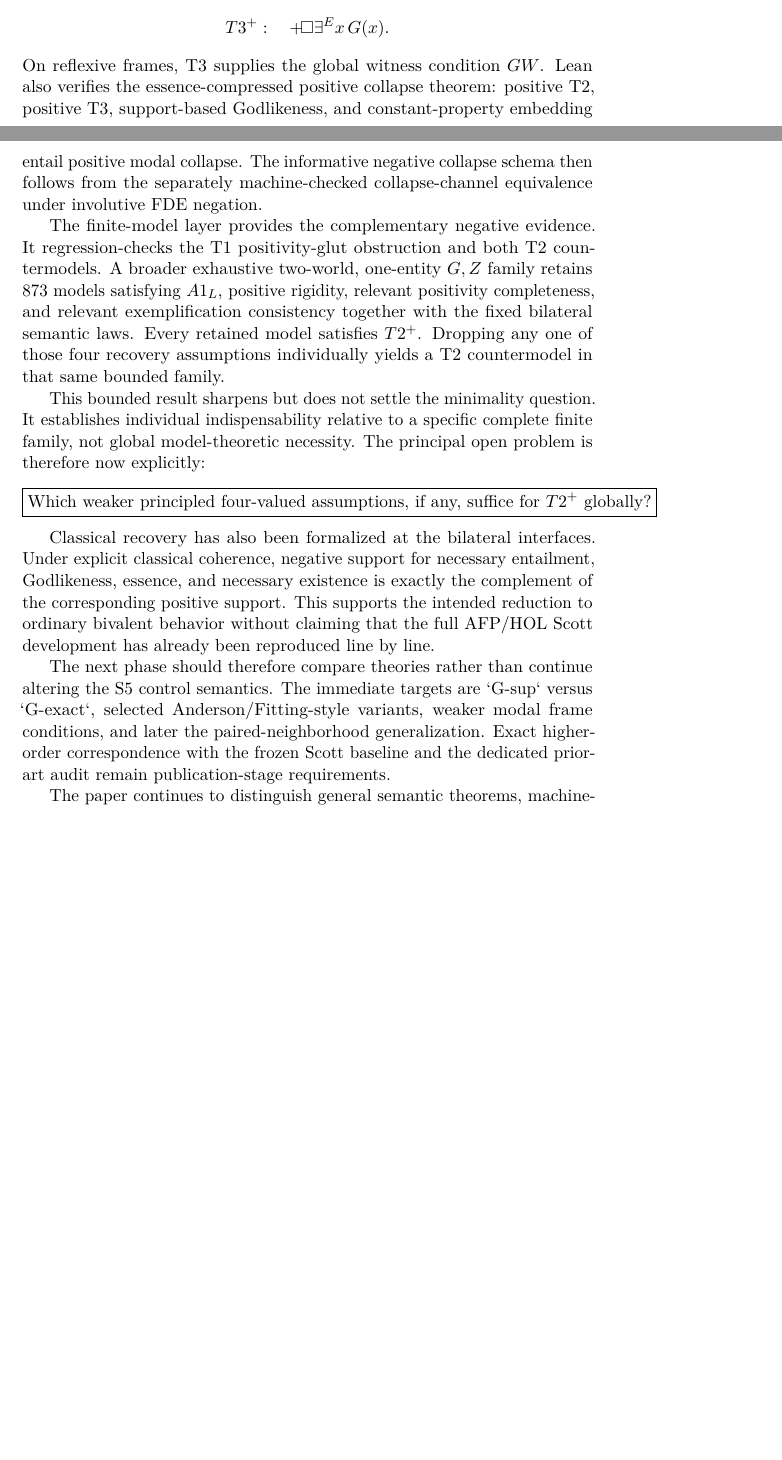
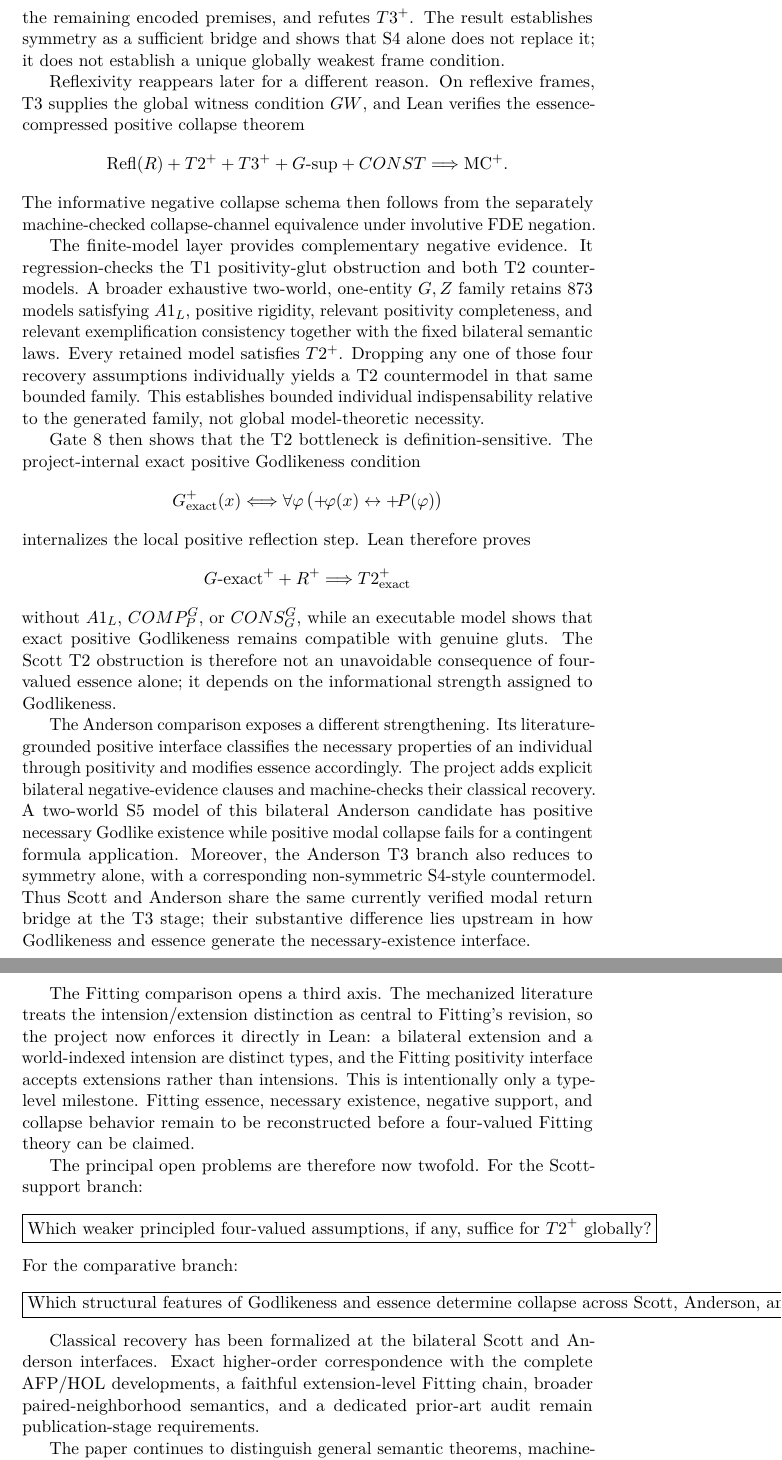
Before and after one commit to cr4bbz/goedel-4pel, a LaTeX paper (paper/main.tex, which reads paper/sections/10_conclusion.tex): two parts of pages 24 and 25 of 26 before the commit and two parts of pages 25 and 26 of 27 after it, joined at a grey line, cut so that both start at the same text, the shorter picture padded with empty space. Compiled offline with pdfLaTeX.

Commit message:
paper: integrate Gate 8 comparative results

```diff
--- a/paper/sections/10_conclusion.tex
+++ b/paper/sections/10_conclusion.tex
@@ -29,6 +29,5 @@ The earlier truth-only possibility theorem is also machine-checked:
 \]
 Thus the division of labor inside Scott's A1 is not only semantically motivated but represented in independent formal derivations.
 
-Once T2 is available, the remaining necessary-existence branch is considerably more robust. Lean verifies that possible positive Godlikeness together with \(T2^+\), \(A5^+\), the positive necessary-existence realization, support-based Godlikeness, and S5 yields
+Once T2 is available, the remaining necessary-existence branch is more robust than the original S5 presentation suggested. Gate 8 proves in Lean that symmetry alone is sufficient for the Scott T3 step:
 \[
-  T3^+:\quad \pos{\Box\exists^E x\,G(x)}.
@@ -35,17 +43,45 @@ Once T2 is available, the remaining necessary-existence branch is considerably m
 \]
-On reflexive frames, T3 supplies the global witness condition \(GW\). Lean also verifies the essence-compressed positive collapse theorem: positive T2, positive T3, support-based Godlikeness, and constant-property embedding entail positive modal collapse. The informative negative collapse schema then follows from the separately machine-checked collapse-channel equivalence under involutive FDE negation.
+Neither reflexivity nor transitivity is a premise. A two-world S4-style finite countermodel is reflexive and transitive but non-symmetric, satisfies the remaining encoded premises, and refutes \(T3^+\). The result establishes symmetry as a sufficient bridge and shows that S4 alone does not replace it; it does not establish a unique globally weakest frame condition.
 
-The finite-model layer provides the complementary negative evidence. It regression-checks the T1 positivity-glut obstruction and both T2 countermodels. A broader exhaustive two-world, one-entity \(G,Z\) family retains 873 models satisfying \(A1_L\), positive rigidity, relevant positivity completeness, and relevant exemplification consistency together with the fixed bilateral semantic laws. Every retained model satisfies \(T2^+\). Dropping any one of those four recovery assumptions individually yields a T2 countermodel in that same bounded family.
+Reflexivity reappears later for a different reason. On reflexive frames, T3 supplies the global witness condition \(GW\), and Lean verifies the essence-compressed positive collapse theorem
+\[
+  \operatorname{Refl}(R)+T2^++T3^++G\text{-sup}+CONST
+  \Longrightarrow\MCp.
+\]
+The informative negative collapse schema then follows from the separately machine-checked collapse-channel equivalence under involutive FDE negation.
 
-This bounded result sharpens but does not settle the minimality question. It establishes individual indispensability relative to a specific complete finite family, not global model-theoretic necessity. The principal open problem is therefore now explicitly:
+The finite-model layer provides complementary negative evidence. It regression-checks the T1 positivity-glut obstruction and both T2 countermodels. A broader exhaustive two-world, one-entity \(G,Z\) family retains 873 models satisfying \(A1_L\), positive rigidity, relevant positivity completeness, and relevant exemplification consistency together with the fixed bilateral semantic laws. Every retained model satisfies \(T2^+\). Dropping any one of those four recovery assumptions individually yields a T2 countermodel in that same bounded family. This establishes bounded individual indispensability relative to the generated family, not global model-theoretic necessity.
+
+Gate 8 then shows that the T2 bottleneck is definition-sensitive. The project-internal exact positive Godlikeness condition
+\[
+  G^+_{\mathrm{exact}}(x)
+  \Longleftrightarrow
+  \forall\varphi\,
+  \bigl(\pos{\varphi(x)}\leftrightarrow\pos{P(\varphi)}\bigr)
+\]
+internalizes the local positive reflection step. Lean therefore proves
+\[
+  G\text{-exact}^+ + R^+\Longrightarrow T2^+_{\mathrm{exact}}
+\]
+without \(A1_L\), \(COMP_P^G\), or \(CONS_G^G\), while an executable model shows that exact positive Godlikeness remains compatible with genuine gluts. The Scott T2 obstruction is therefore not an unavoidable consequence of four-valued essence alone; it depends on the informational strength assigned to Godlikeness.
+
+The Anderson comparison exposes a different strengthening. Its literature-grounded positive interface classifies the necessary properties of an individual through positivity and modifies essence accordingly. The project adds explicit bilateral negative-evidence clauses and machine-checks their classical recovery. A two-world S5 model of this bilateral Anderson candidate has positive necessary Godlike existence while positive modal collapse fails for a contingent formula application. Moreover, the Anderson T3 branch also reduces to symmetry alone, with a corresponding non-symmetric S4-style countermodel. Thus Scott and Anderson share the same currently verified modal return bridge at the T3 stage; their substantive difference lies upstream in how Godlikeness and essence generate the necessary-existence interface.
+
+The Fitting comparison opens a third axis. The mechanized literature treats the intension/extension distinction as central to Fitting's revision, so the project now enforces it directly in Lean: a bilateral extension and a world-indexed intension are distinct types, and the Fitting positivity interface accepts extensions rather than intensions. This is intentionally only a type-level milestone. Fitting essence, necessary existence, negative support, and collapse behavior remain to be reconstructed before a four-valued Fitting theory can be claimed.
+
+The principal open problems are therefore now twofold. For the Scott-support branch:
 \[
   \boxed{
   \text{Which weaker principled four-valued assumptions, if any, suffice for }T2^+\text{ globally?}
   }
 \]
+For the comparative branch:
+\[
+  \boxed{
+  \text{Which structural features of Godlikeness and essence determine collapse across Scott, Anderson, and Fitting lifts?}
+  }
+\]
 
-Classical recovery has also been formalized at the bilateral interfaces. Under explicit classical coherence, negative support for necessary entailment, Godlikeness, essence, and necessary existence is exactly the complement of the corresponding positive support. This supports the intended reduction to ordinary bivalent behavior without claiming that the full AFP/HOL Scott development has already been reproduced line by line.
-
-The next phase should therefore compare theories rather than continue altering the S5 control semantics. The immediate targets are `G-sup` versus `G-exact`, selected Anderson/Fitting-style variants, weaker modal frame conditions, and later the paired-neighborhood generalization. Exact higher-order correspondence with the frozen Scott baseline and the dedicated prior-art audit remain publication-stage requirements.
+Classical recovery has been formalized at the bilateral Scott and Anderson interfaces. Exact higher-order correspondence with the complete AFP/HOL developments, a faithful extension-level Fitting chain, broader paired-neighborhood semantics, and a dedicated prior-art audit remain publication-stage requirements.
 
 The paper continues to distinguish general semantic theorems, machine-checked results, finite countermodels, bounded exhaustive evidence, and open global-minimality claims explicitly.
```
Also changed, not shown: paper/sections/10_conclusion.tex (11 more changed lines).
